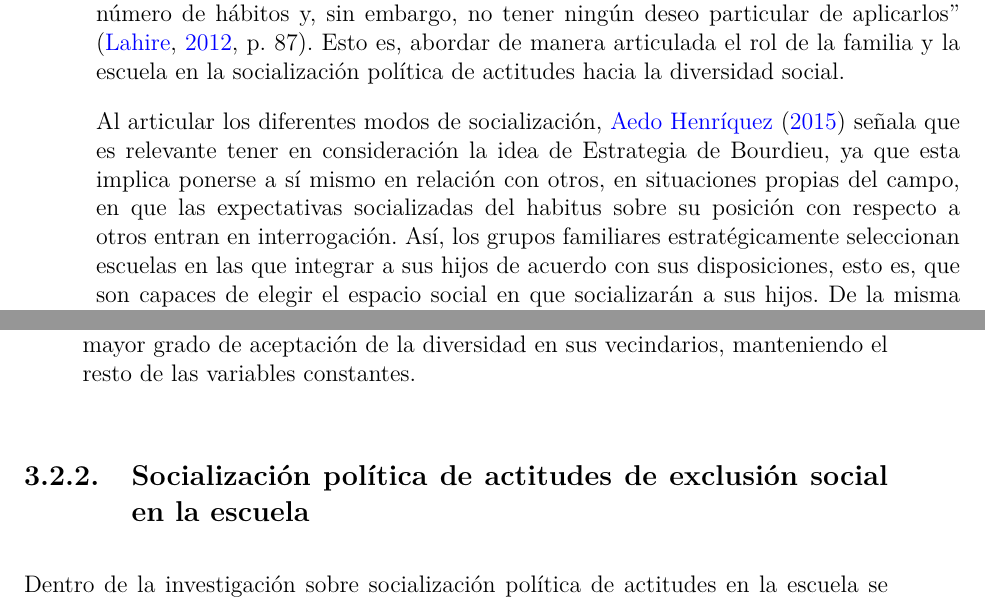
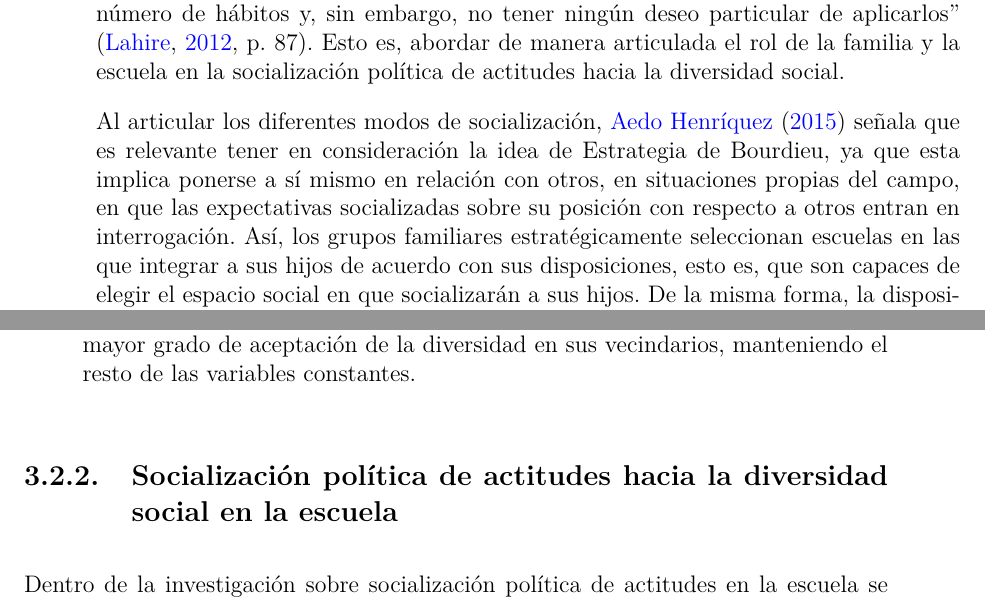
Before and after one commit to Kevin-carrasco/aceptar-diferencia, a LaTeX thesis (docs/tesis.tex): two parts of pages 19 and 20 of 35, joined at a grey line, cut so that both start at the same text. The pictures show the PDF file docs/tesis.pdf that the author committed with the source.

Commit message:
cambia subtitulos
tmb elimina habitus

```diff
--- a/docs/tesis.tex
+++ b/docs/tesis.tex
@@ -276,4 +275,5 @@ Al articular los diferentes modos de socialización, \citet{aedohenriquez_habitu
-\subsection{Socialización política familiar de actitudes de exclusión social}\label{socializaciuxf3n-poluxedtica-familiar-de-actitudes-de-exclusiuxf3n-social}}
+\hypertarget{socializaciuxf3n-poluxedtica-familiar-de-actitudes-hacia-la-diversidad-social}{%
+\subsection{Socialización política familiar de actitudes hacia la diversidad social}\label{socializaciuxf3n-poluxedtica-familiar-de-actitudes-hacia-la-diversidad-social}}
 
 Dentro del proceso de socialización política familiar se han reconocido dos elementos fundamentales. En primer lugar, \citet{lipset_hombre_1997} plantea la importancia de las condiciones socioeconómicas objetivas de la familia en el proceso de adquisición de valores y prácticas democráticas. En segundo lugar, para \citet{bandura_sociallearning_1969} la teoría del aprendizaje social implica que las actitudes y comportamientos de los padres inciden sobre los intereses y modos de comportamiento de sus hijos, planteando así la importancia de la transmisión intergeneracional de actitudes como proceso de socialización.
 
@@ -286,8 +286,8 @@ En este sentido, diferentes investigaciones han dado cuenta del rol predominante
   H2: Estudiantes que provengan de familias en que sus padres acepten en mayor medida que distintos grupos sociales vivan en sus vecindarios, poseerán un mayor grado de aceptación de la diversidad en sus vecindarios, manteniendo el resto de las variables constantes.
 \end{itemize}
 
-\hypertarget{socializaciuxf3n-poluxedtica-de-actitudes-de-exclusiuxf3n-social-en-la-escuela}{%
-\subsection{Socialización política de actitudes de exclusión social en la escuela}\label{socializaciuxf3n-poluxedtica-de-actitudes-de-exclusiuxf3n-social-en-la-escuela}}
+\hypertarget{socializaciuxf3n-poluxedtica-de-actitudes-hacia-la-diversidad-social-en-la-escuela}{%
+\subsection{Socialización política de actitudes hacia la diversidad social en la escuela}\label{socializaciuxf3n-poluxedtica-de-actitudes-hacia-la-diversidad-social-en-la-escuela}}
 
 Dentro de la investigación sobre socialización política de actitudes en la escuela se tiende a adjudicar al sistema educacional el objetivo de ``suscitar y desarrollar al niño cierto número de estados físicos, intelectuales y morales que requieren en él tanto la sociedad política en su conjunto como el medio ambiente específico al que está especialmente destinado'' \citep[p.~60]{durkheim_educacion_1999}, y que la función socializadora de la escuela se resume en que ``consiste en el desarrollo dentro de cada individuo de aquellas habilidades y actitudes que constituyen los requisitos esenciales para su futuro desenvolvimiento en la vida'' \citep[p.~65]{parsons_clase_1976}. En esta línea, investigaciones recientes continúan enmarcándose en este rol de la escuela como agente formador de ciudadanos \citep{cox_Aprendizaje_2015, groof_Influence_2008, trevino_Influence_2017}, resaltando las capacidades que tienen las escuelas para contribuir en el desarrollo cívico y las actitudes democráticas de los jóvenes estudiantes.
 
```
Also changed, not shown: docs/tesis.pdf, docs/tesis.tex (3 more changed lines), 19 other files.
